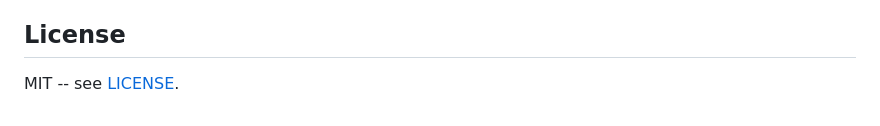
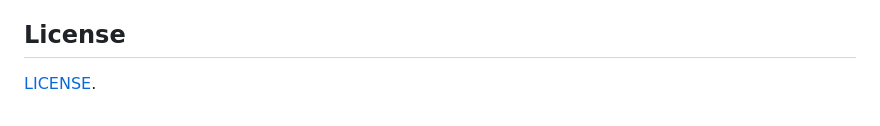
Before and after one commit to aitor1717/fin_dash, a Markdown page: README.md, the part around the change. Rendered like a GitHub page.

```diff
--- a/README.md
+++ b/README.md
@@ -96,4 +96,4 @@ comparing them means rebuilding and pointing `DATA_PATH` at one at a time.
 
 ## License
 
-MIT -- see [LICENSE](LICENSE).
+[LICENSE](LICENSE).
```
